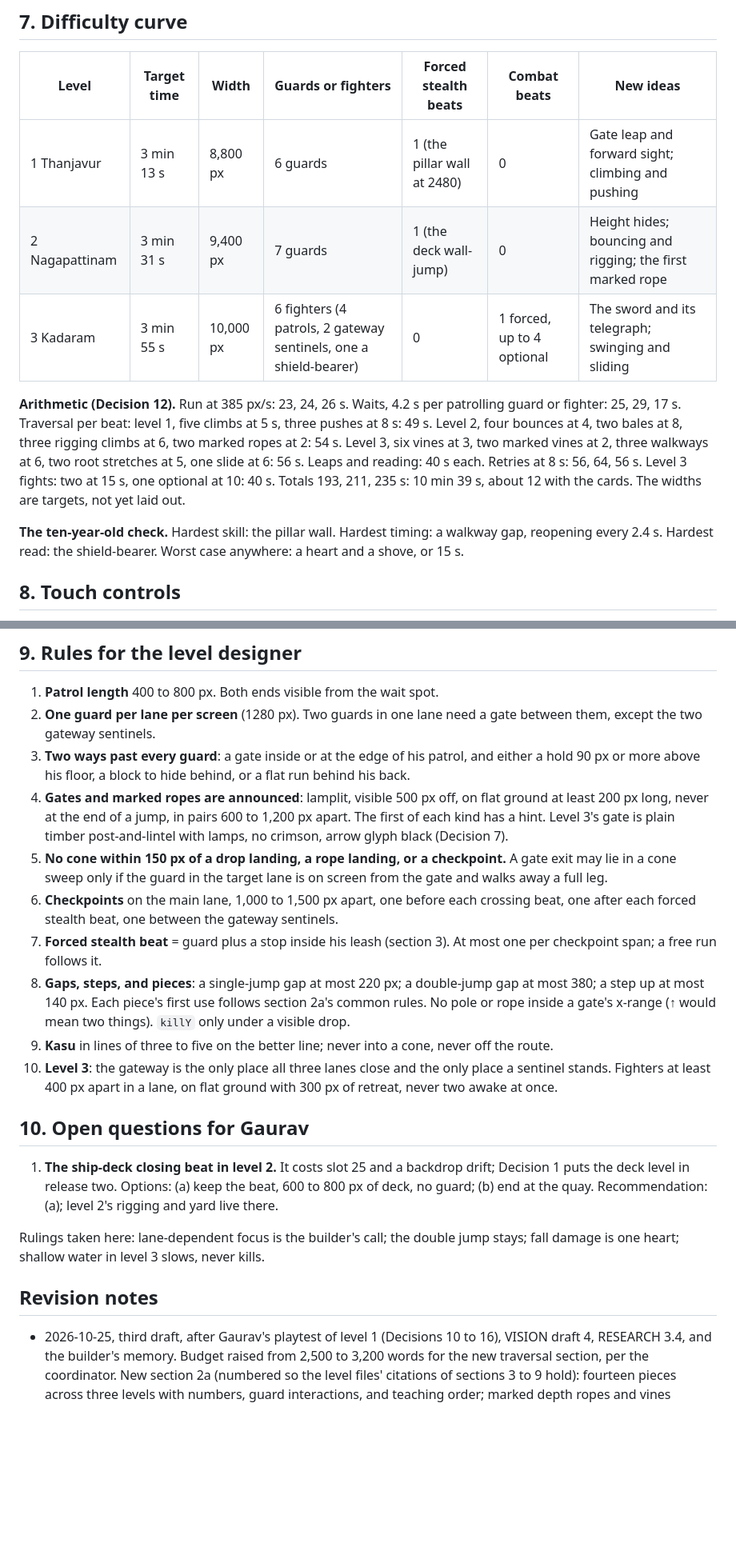
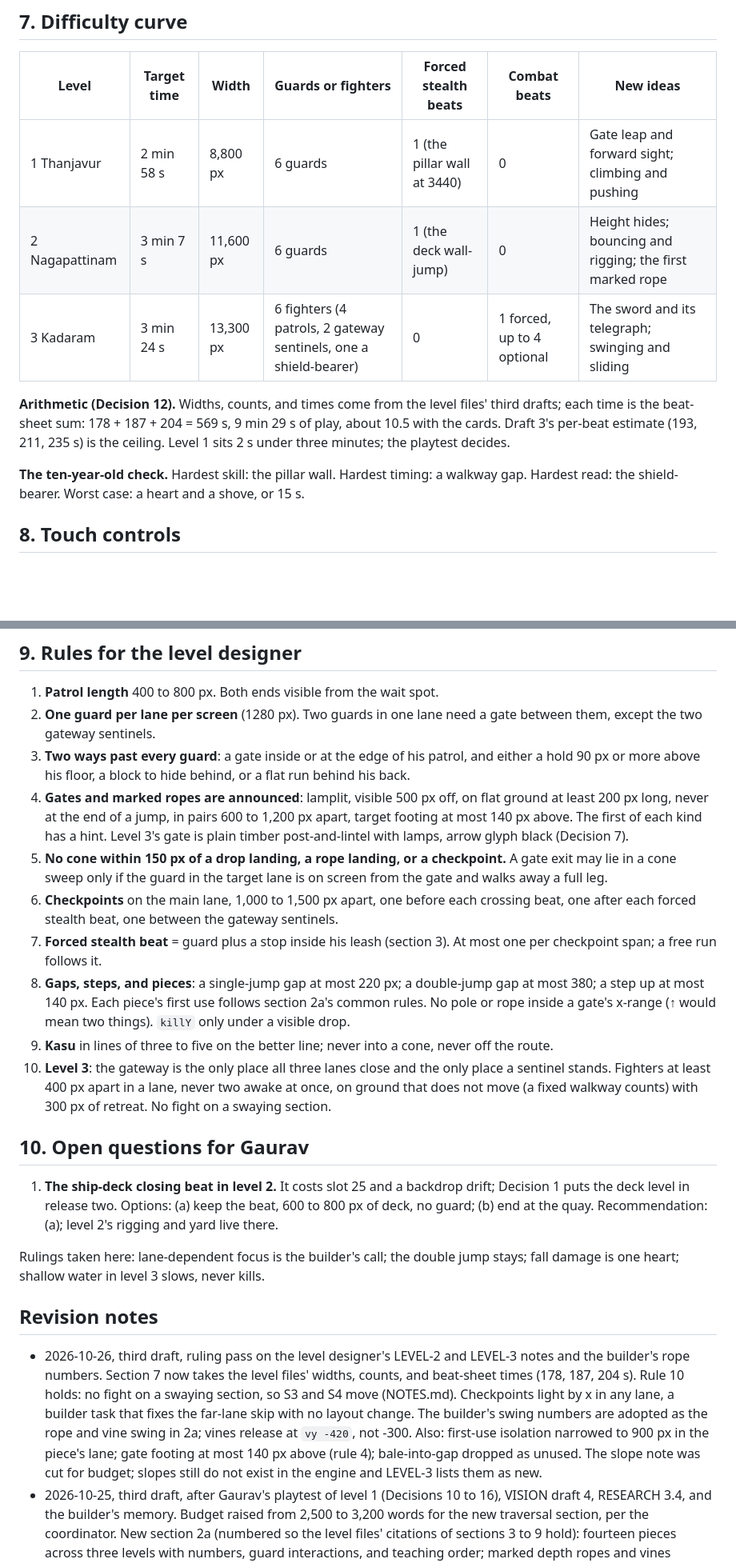
Before and after one commit to gvenkateswar/chola-platformer, a Markdown page: docs/DESIGN.md, 2 parts joined by grey strips. Shown at 80% size. Drawn GitHub-style; blank space fills up the shorter version.

```diff
--- a/docs/DESIGN.md
+++ b/docs/DESIGN.md
@@ -262,23 +270,19 @@ pale gold, a standing figure, no lettering.
 
 | Level | Target time | Width | Guards or fighters | Forced stealth beats | Combat beats | New ideas |
 |---|---|---|---|---|---|---|
-| 1 Thanjavur | 3 min 13 s | 8,800 px | 6 guards | 1 (the pillar wall at 2480) | 0 | Gate leap and forward sight; climbing and pushing |
-| 2 Nagapattinam | 3 min 31 s | 9,400 px | 7 guards | 1 (the deck wall-jump) | 0 | Height hides; bouncing and rigging; the first marked rope |
-| 3 Kadaram | 3 min 55 s | 10,000 px | 6 fighters (4 patrols, 2 gateway sentinels, one a shield-bearer) | 0 | 1 forced, up to 4 optional | The sword and its telegraph; swinging and sliding |
+| 1 Thanjavur | 2 min 58 s | 8,800 px | 6 guards | 1 (the pillar wall at 3440) | 0 | Gate leap and forward sight; climbing and pushing |
+| 2 Nagapattinam | 3 min 7 s | 11,600 px | 6 guards | 1 (the deck wall-jump) | 0 | Height hides; bouncing and rigging; the first marked rope |
+| 3 Kadaram | 3 min 24 s | 13,300 px | 6 fighters (4 patrols, 2 gateway sentinels, one a shield-bearer) | 0 | 1 forced, up to 4 optional | The sword and its telegraph; swinging and sliding |
 
-**Arithmetic (Decision 12).** Run at 385 px/s: 23, 24, 26 s. Waits, 4.2 s
-per patrolling guard or fighter: 25, 29, 17 s. Traversal per beat: level
-1, five climbs at 5 s, three pushes at 8 s: 49 s. Level 2, four bounces at
-4, two bales at 8, three rigging climbs at 6, two marked ropes at 2: 54 s.
-Level 3, six vines at 3, two marked vines at 2, three walkways at 6, two
-root stretches at 5, one slide at 6: 56 s. Leaps and reading: 40 s each.
-Retries at 8 s: 56, 64, 56 s. Level 3 fights: two at 15 s, one optional at
-10: 40 s. Totals 193, 211, 235 s: 10 min 39 s, about 12 with the cards.
-The widths are targets, not yet laid out.
+**Arithmetic (Decision 12).** Widths, counts, and times come from the
+level files' third drafts; each time is the beat-sheet sum: 178 + 187 +
+204 = 569 s, 9 min 29 s of play, about 10.5 with the cards. Draft 3's
+per-beat estimate (193, 211, 235 s) is the ceiling. Level 1 sits 2 s
+under three minutes; the playtest decides.
 
 **The ten-year-old check.** Hardest skill: the pillar wall. Hardest
-timing: a walkway gap, reopening every 2.4 s. Hardest read: the
-shield-bearer. Worst case anywhere: a heart and a shove, or 15 s.
+timing: a walkway gap. Hardest read: the shield-bearer. Worst case: a
+heart and a shove, or 15 s.
 
 ## 8. Touch controls
 
@@ -299,9 +303,9 @@ far, ▼ near" on touch. Jump hold works, so bounce height and plank drops
    hide behind, or a flat run behind his back.
 4. **Gates and marked ropes are announced**: lamplit, visible 500 px off,
    on flat ground at least 200 px long, never at the end of a jump, in
-   pairs 600 to 1,200 px apart. The first of each kind has a hint. Level
-   3's gate is plain timber post-and-lintel with lamps, no crimson, arrow
-   glyph black (Decision 7).
+   pairs 600 to 1,200 px apart, target footing at most 140 px above. The
+   first of each kind has a hint. Level 3's gate is plain timber
+   post-and-lintel with lamps, arrow glyph black (Decision 7).
 5. **No cone within 150 px of a drop landing, a rope landing, or a
    checkpoint.** A gate exit may lie in a cone sweep only if the guard in
    the target lane is on screen from the gate and walks away a full leg.
@@ -319,7 +323,8 @@ far, ▼ near" on touch. Jump hold works, so bounce height and plank drops
    cone, never off the route.
 10. **Level 3**: the gateway is the only place all three lanes close and
     the only place a sentinel stands. Fighters at least 400 px apart in a
-    lane, on flat ground with 300 px of retreat, never two awake at once.
+    lane, never two awake at once, on ground that does not move (a fixed
+    walkway counts) with 300 px of retreat. No fight on a swaying section.
 
 ## 10. Open questions for Gaurav
 
@@ -334,6 +339,17 @@ never kills.
 
 ## Revision notes
 
+- 2026-10-26, third draft, ruling pass on the level designer's LEVEL-2
+  and LEVEL-3 notes and the builder's rope numbers. Section 7 now takes
+  the level files' widths, counts, and beat-sheet times (178, 187, 204 s).
+  Rule 10 holds: no fight on a swaying section, so S3 and S4 move (NOTES.md).
+  Checkpoints light by x in any lane, a builder task that fixes the far-lane
+  skip with no layout change. The builder's swing numbers are adopted as
+  the rope and vine swing in 2a; vines release at `vy -420`, not -300.
+  Also: first-use isolation narrowed to 900 px in the piece's lane; gate
+  footing at most 140 px above (rule 4); bale-into-gap dropped as unused.
+  The slope note was cut for budget; slopes still do not exist in the
+  engine and LEVEL-3 lists them as new.
 - 2026-10-25, third draft, after Gaurav's playtest of level 1 (Decisions
   10 to 16), VISION draft 4, RESEARCH 3.4, and the builder's memory. Budget
   raised from 2,500 to 3,200 words for the new traversal section, per the
```
Also changed, not shown: other parts of docs/DESIGN.md (+23 -15 lines), docs/NOTES.md (+27 -0 lines), 1 other file.
